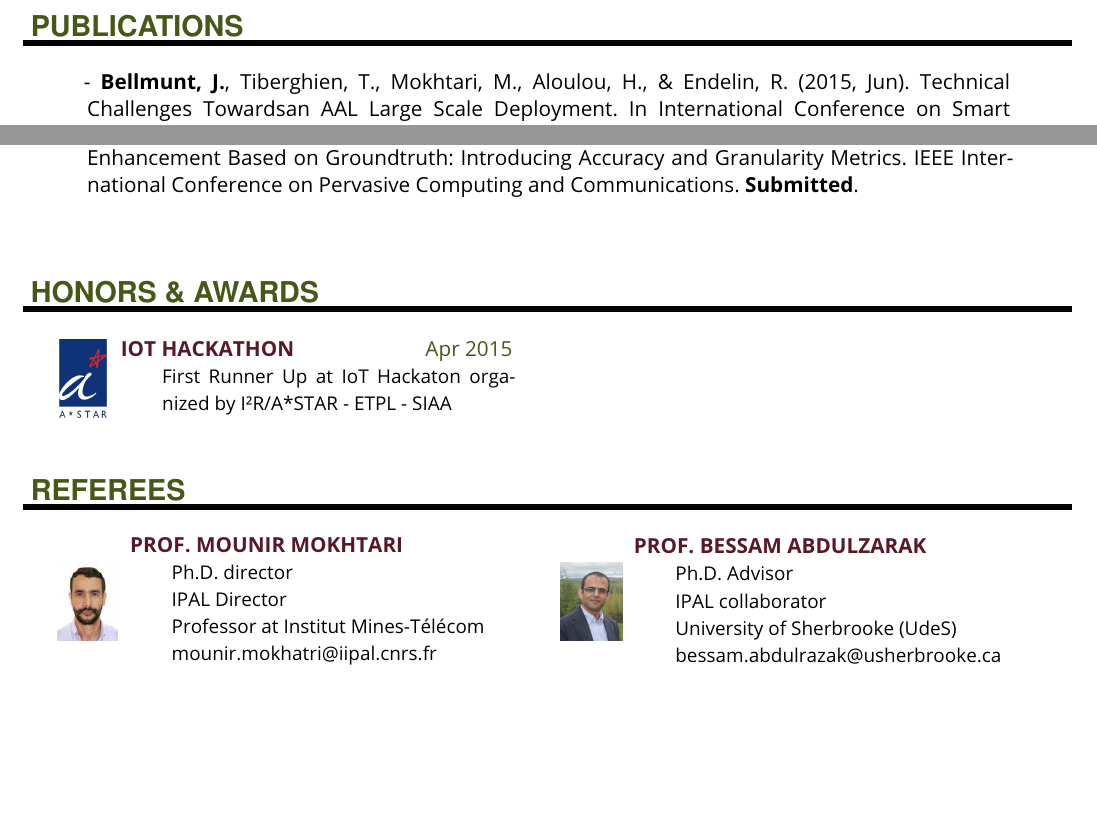
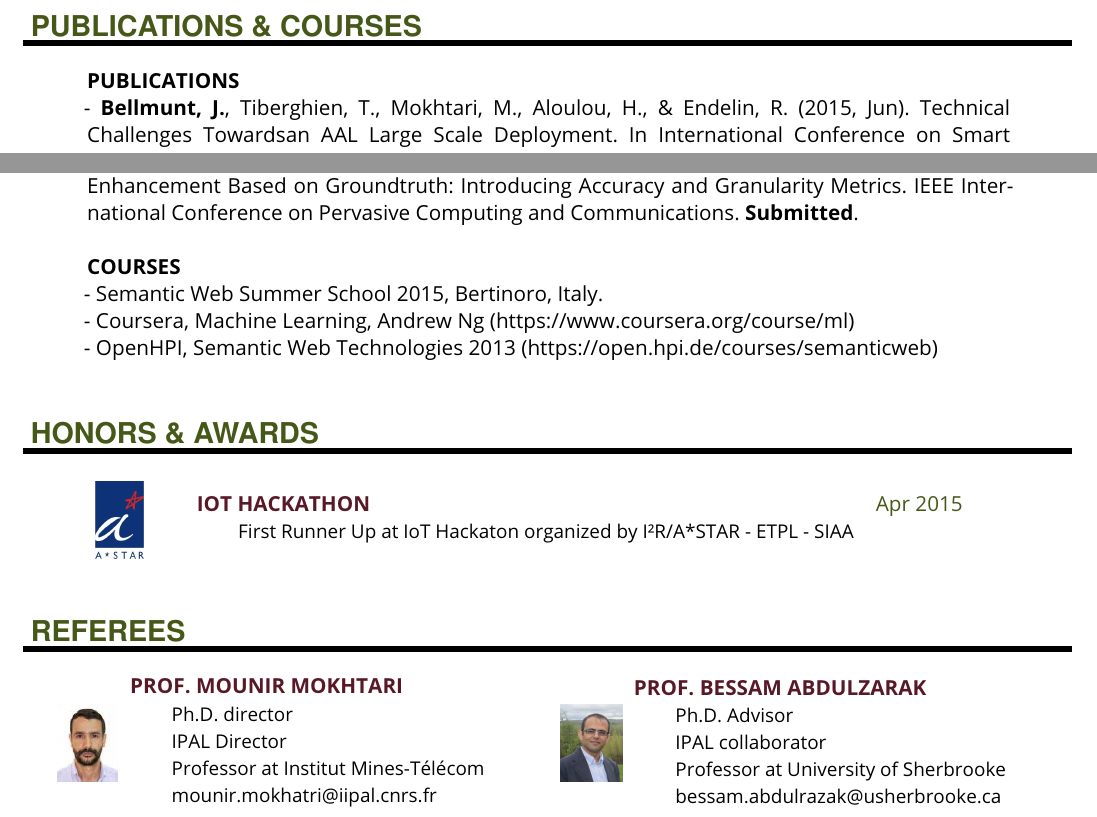
Before and after one commit to JoaquimBellmunt/CV_Latex, a LaTeX document (main.tex): two parts of page 2 of 2, joined at a grey line, cut so that both start at the same text, the shorter picture padded with empty space. Compiled offline with pdfLaTeX.

Commit message:
Update on Overleaf.

```diff
--- a/main.tex
+++ b/main.tex
@@ -135,7 +135,7 @@ Volleyball.
 \pagebreak
 \sepspace
 
-\NewPart{Publications}{}
+\NewPart{Publications \& Courses}{}
 \hspace{3mm}
 \begin{minipage}{0.04\linewidth}
         \hspace{\linewidth}
@@ -143,9 +143,11 @@ Volleyball.
    \begin{minipage}{0.88\linewidth}
    %\noindent\hangindent=2em\hangafter=1
 
+   \textbf{PUBLICATIONS}
+
     - \textbf{Bellmunt, J.}, Tiberghien, T., Mokhtari, M., Aloulou, H., \& Endelin, R. (2015, Jun). Technical Challenges Towardsan AAL Large Scale Deployment. In International Conference on Smart Homes and Health Telematics (pp.3-14). Springer International Publishing. \textbf{Published}\\
 
-    - Aloulou, H., Abdulrazak, B., Endelin, R., Bentes, J., Tiberghien, T., \& \textbf{Bellmunt, J.}, (2016, May). Simplifying Installation and Maintenance of Ambient Intelligent Solutions Toward Large Scale Deployment.International Conference on Smart Homes and Health Telematics, \textbf{Published}.\\
+- Aloulou, H., Abdulrazak, B., Endelin, R., Bentes, J., Tiberghien, T., \& \textbf{Bellmunt, J.}, (2016, May). Simplifying Installation and Maintenance of Ambient Intelligent Solutions Toward Large Scale Deployment.International Conference on Smart Homes and Health Telematics, \textbf{Published}.\\
 
    - \textbf{Bellmunt, J.}, Mokhtari, M., Abdulrazak, B., Aloulou, H., \& Kodys, M., (2016, Nov). Experimental Frailty Model Towards an Adaptable Service Delivery for Aging People. 21th International Conference on Engineering of Complex Computer Systems. \textbf{Presented}\\
 
@@ -158,12 +160,19 @@ Volleyball.
     - Aloulou, H., Abdulrazak, B., Endelin, R., Kadachi, F., \& \textbf{Bellmunt, J.}. (2017). Activity Recognition Enhancement Based on Groundtruth: Introducing Accuracy and Granularity Metrics. IEEE
 International Conference on Pervasive Computing and Communications. \textbf{Submitted}.\\
 
-   \end{minipage}
+\textbf{COURSES}
+
+- Semantic Web Summer School 2015, Bertinoro, Italy.\\
+- Coursera, Machine Learning, Andrew Ng (https://www.coursera.org/course/ml) \\
+- OpenHPI, Semantic Web Technologies 2013 (https://open.hpi.de/courses/semanticweb)
+ \end{minipage}
+
+
 \sepspace
 
 \NewPart{Honors \& Awards}{}
 \hspace{3mm}
-\begin{minipage}[t]{0.45\textwidth}
+\begin{minipage}[t]{0.88\textwidth}
 \AwardEntry{IoT Hackathon}{Apr 2015}{First Runner Up  at IoT Hackaton organized by I²R/A*STAR - ETPL - SIAA} {IMG/A-STAR}
 \end{minipage}
 % \hspace{0.02\textwidth}
@@ -180,7 +189,7 @@ International Conference on Pervasive Computing and Communications. \textbf{Subm
 \end{minipage}
 \hspace{0.02\textwidth}
 \begin{minipage}[t]{0.45\textwidth}
-\RefereeEntry{Prof. Bessam Abdulzarak}{}{Ph.D. Advisor\\ IPAL collaborator\\ University of Sherbrooke (UdeS)\\bessam.abdulrazak@usherbrooke.ca} {pics/bessam}
+\RefereeEntry{Prof. Bessam Abdulzarak}{}{Ph.D. Advisor\\ IPAL collaborator\\ Professor at University of Sherbrooke\\bessam.abdulrazak@usherbrooke.ca} {pics/Bessam}
 \end{minipage}
  \sepspace
 
```
Also changed, not shown: main.tex (2 more changed lines).
